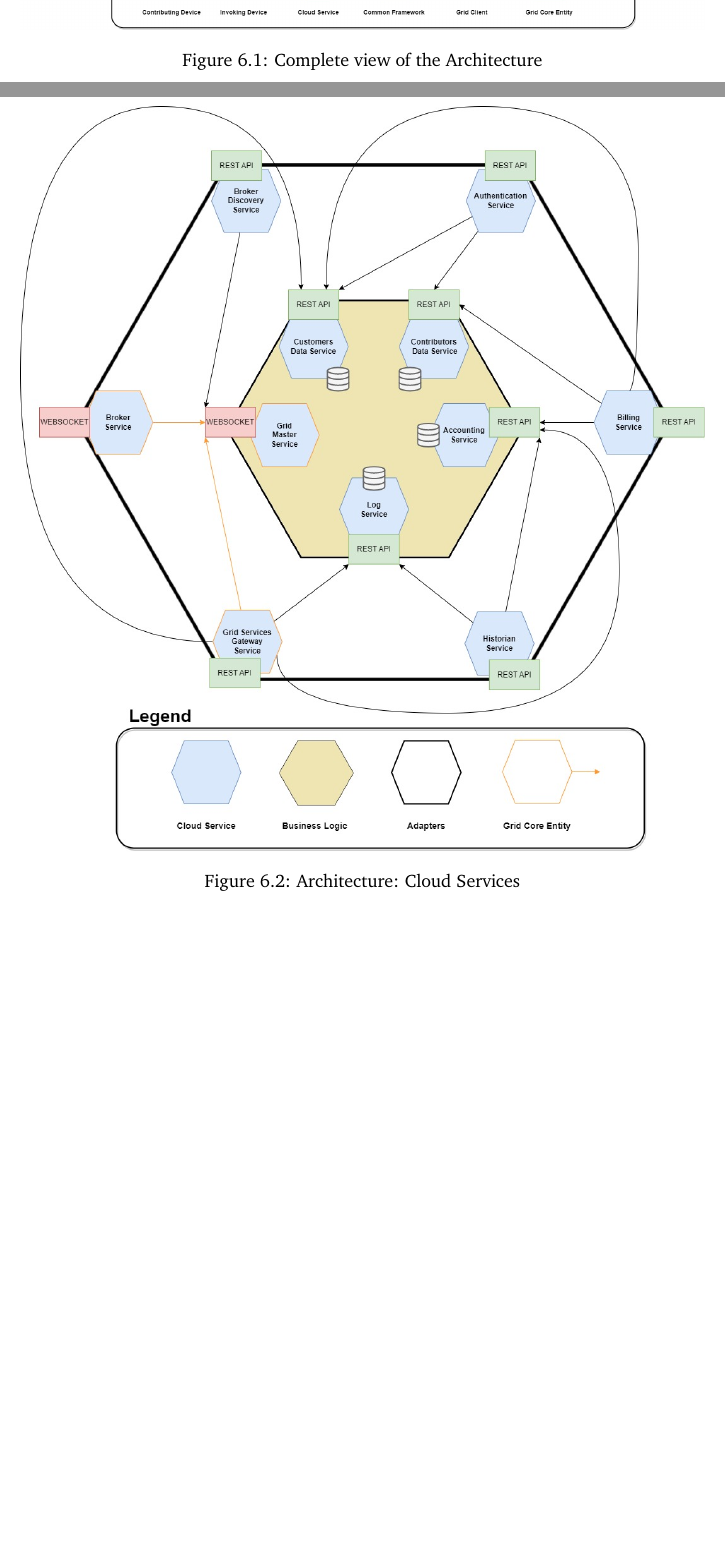
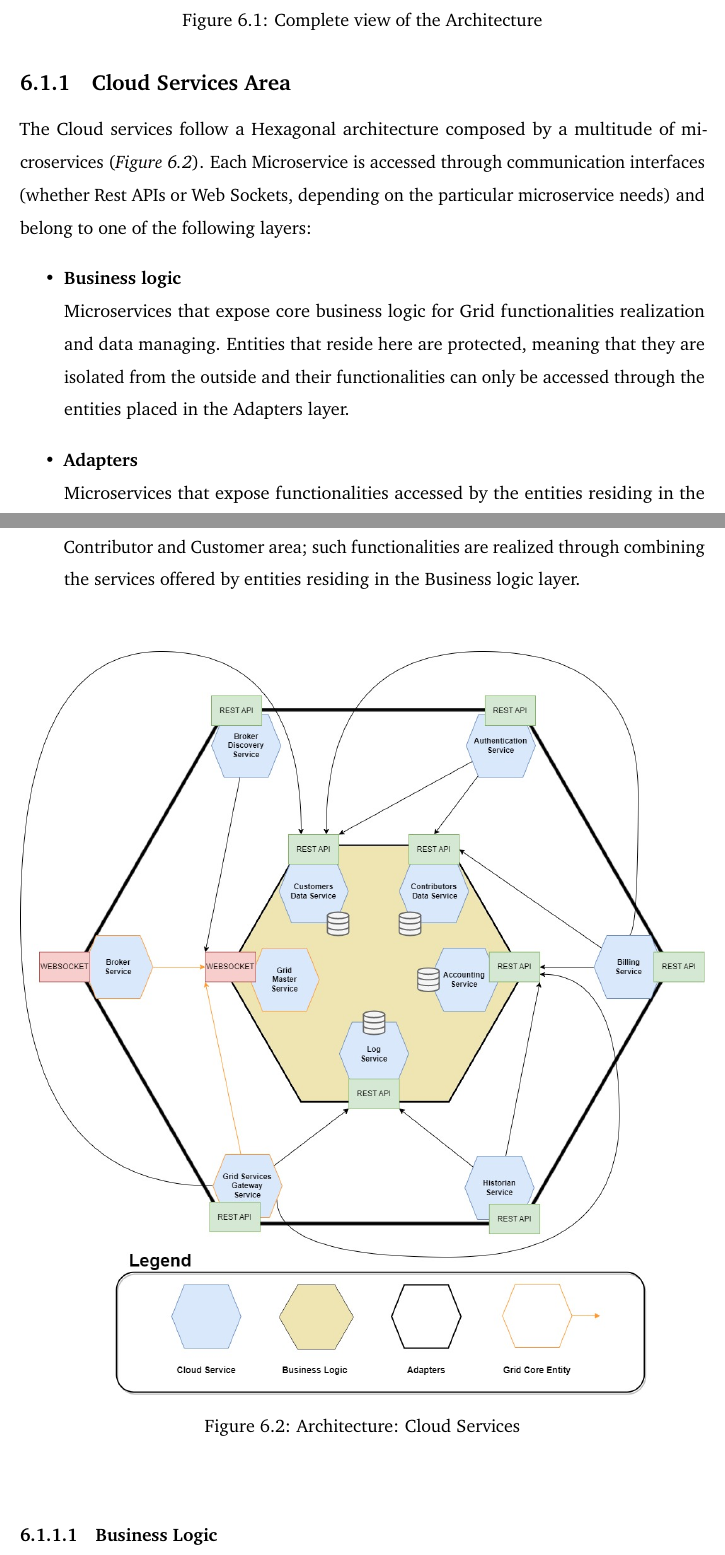
Before and after one commit to Tale152/master-thesis, a LaTeX thesis (main.tex, which reads document/chapters/chapter_6/sections/1_architecture.tex): two parts of pages 78 and 79 of 84 before the commit and two parts of pages 78 and 79 of 85 after it, joined at a grey line, cut so that both start at the same text, the shorter picture padded with empty space. Compiled offline with pdfLaTeX.

Commit message:
written 6.1.1

```diff
--- a/document/chapters/chapter_6/sections/1_architecture.tex
+++ b/document/chapters/chapter_6/sections/1_architecture.tex
@@ -15,12 +15,18 @@ This section describes the software architecture proposed by this project in ord
 \end{figure}
 
 \subsection{Cloud Services Area}\label{cloud_services_area}
-TODO
-% sub sub sections? probably
-% focus on describing which kind of communication interfaces they expose
+The Cloud services follow a Hexagonal architecture composed by a multitude of microservices (\textit{Figure \ref{fig:architecture_cloud_services}}). Each Microservice is accessed through communication interfaces (whether Rest APIs or Web Sockets, depending on the particular microservice needs) and belong to one of the following layers:
+\begin{itemize}
+    \item \textbf{Business logic}\\
+    Microservices that expose core business logic for Grid functionalities realization and data managing. Entities that  reside here are protected, meaning that they are isolated from the outside and their functionalities can only be accessed through the entities placed in the Adapters layer.
+    \item \textbf{Adapters}\\
+    Microservices that expose functionalities accessed by the entities residing in the Contributor and Customer area; such functionalities are realized through combining the services offered by entities residing in the Business logic layer.
+\end{itemize}
 \begin{figure}[!ht]
     \centering
     \includegraphics[width=\linewidth]{document/chapters/chapter_6/images/architecture_cloud_services.jpg}
     \caption{Architecture: Cloud Services}
     \label{fig:architecture_cloud_services}
 \end{figure}
+
+\subsubsection{Business Logic}
```
Also changed, not shown: document/chapters/chapter_6/sections/1_architecture.tex (4 more changed lines).
